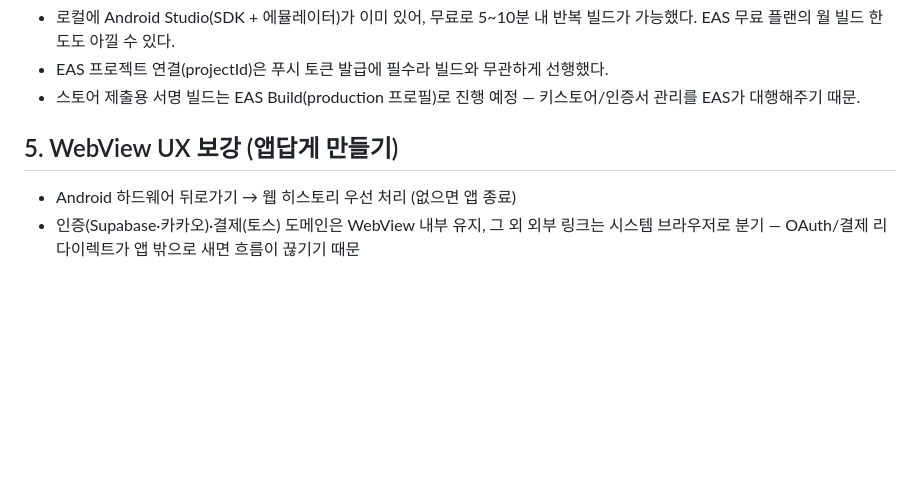
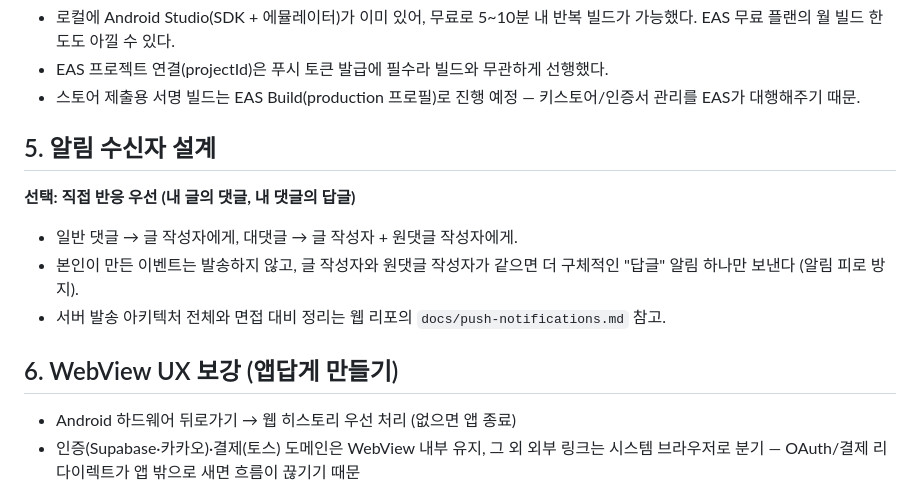
Before and after one commit to seokachu/ive-app, a Markdown page: docs/decisions.md, the part around the change. Rendered like a GitHub page; blank space fills up the shorter version.

Commit message:
docs: 알림 수신자 설계 결정 추가
Co-Authored-By: Claude Fable 5 <noreply@anthropic.com>

```diff
--- a/docs/decisions.md
+++ b/docs/decisions.md
@@ -48,7 +48,17 @@
 - 스토어 제출용 서명 빌드는 EAS Build(production 프로필)로 진행 예정 —
   키스토어/인증서 관리를 EAS가 대행해주기 때문.
 
-## 5. WebView UX 보강 (앱답게 만들기)
+## 5. 알림 수신자 설계
+
+**선택: 직접 반응 우선 (내 글의 댓글, 내 댓글의 답글)**
+
+- 일반 댓글 → 글 작성자에게, 대댓글 → 글 작성자 + 원댓글 작성자에게.
+- 본인이 만든 이벤트는 발송하지 않고, 글 작성자와 원댓글 작성자가 같으면
+  더 구체적인 "답글" 알림 하나만 보낸다 (알림 피로 방지).
+- 서버 발송 아키텍처 전체와 면접 대비 정리는 웹 리포의
+  `docs/push-notifications.md` 참고.
+
+## 6. WebView UX 보강 (앱답게 만들기)
 
 - Android 하드웨어 뒤로가기 → 웹 히스토리 우선 처리 (없으면 앱 종료)
 - 인증(Supabase·카카오)·결제(토스) 도메인은 WebView 내부 유지,
```
